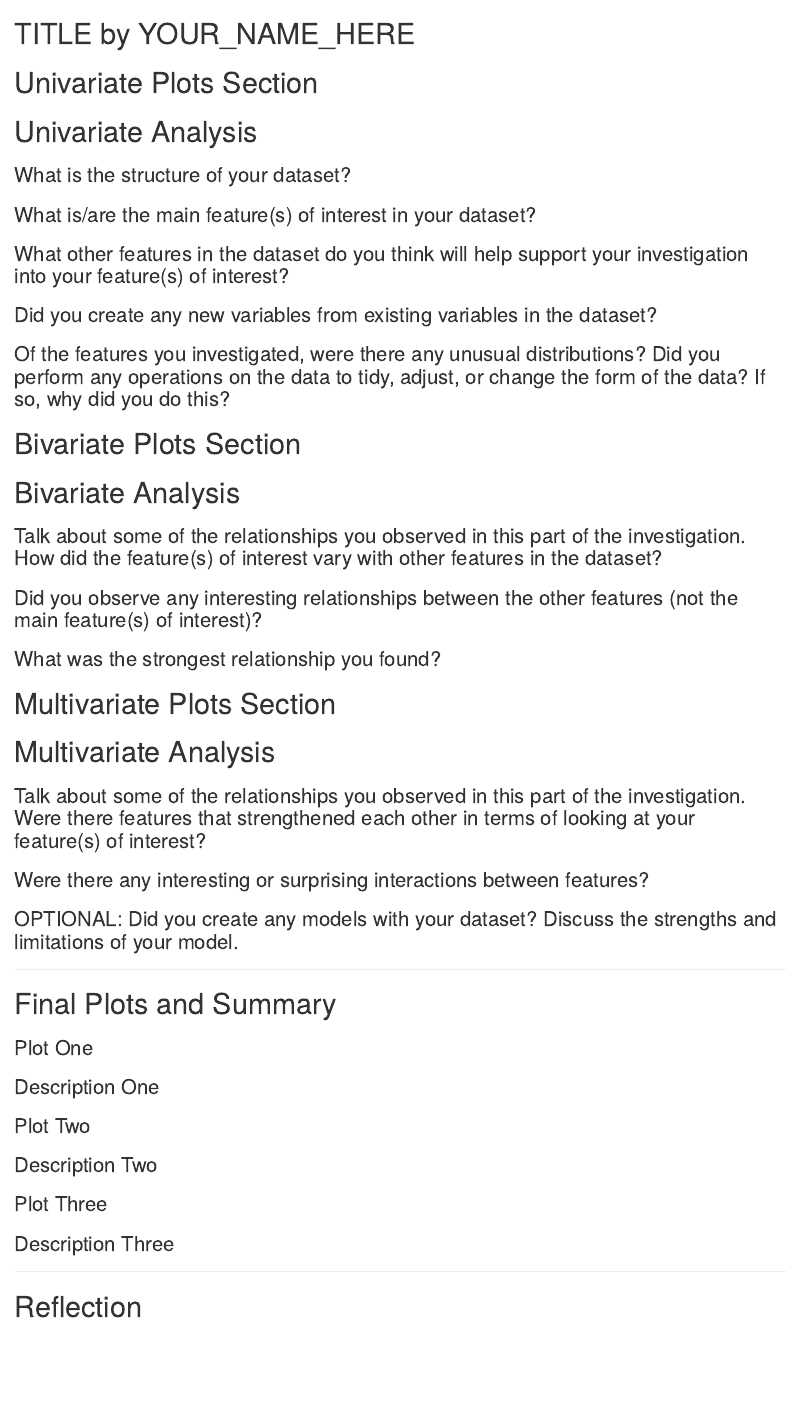
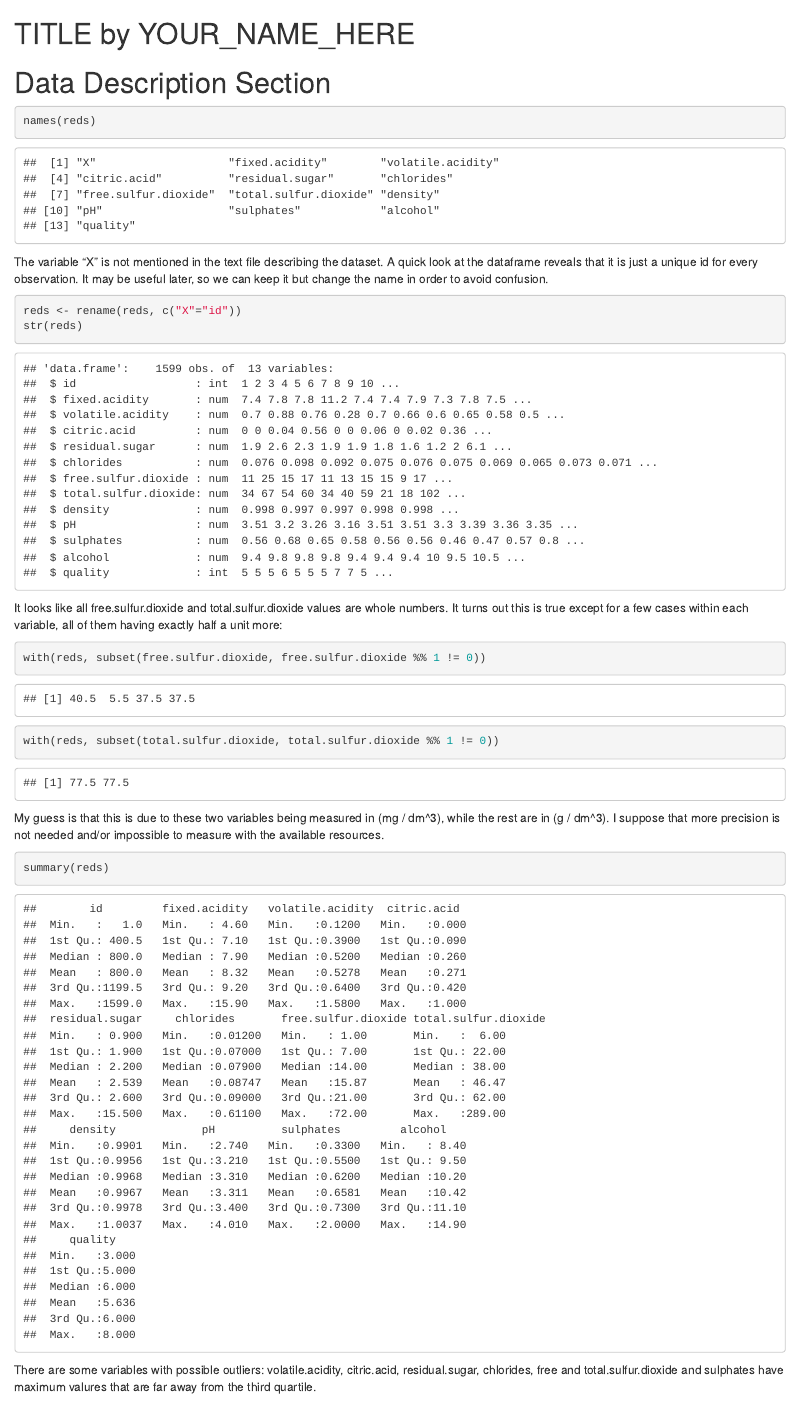
Before and after one commit to Kamaljitschahal82/red-wines, an R Markdown document (projectTemplate.Rmd): the page in a window 1100 px wide, from its top. Rendered offline with R 4.5, knitr and Pandoc, with nearby package versions.

Commit message:
feat: Add data description section draft.

````diff
--- a/projectTemplate.Rmd
+++ b/projectTemplate.Rmd
@@ -20,7 +22,32 @@ wq <- read.csv('wineQualityReds.csv')
+# Data Description Section
+```{r}
+names(reds)
+```
+
+The variable "X" is not mentioned in the text file describing the dataset. A quick look at the dataframe reveals that it is just a unique id for every observation. It may be useful later, so we can keep it but change the name in order to avoid confusion.
+
+```{r}
+reds <- rename(reds, c("X"="id"))
+str(reds)
+```
+
+It looks like all free.sulfur.dioxide and total.sulfur.dioxide values are whole numbers. It turns out this is true except for a few cases within each variable, all of them having exactly half a unit more:
+
+```{r}
+with(reds, subset(free.sulfur.dioxide, free.sulfur.dioxide %% 1 != 0))
+with(reds, subset(total.sulfur.dioxide, total.sulfur.dioxide %% 1 != 0))
+```
+
+My guess is that this is due to these two variables being measured in (mg / dm^3), while the rest are in (g / dm^3). I suppose that more precision is not needed and/or impossible to measure with the available resources.
+
+```{r}
+summary(reds)
+```
+
+There are some variables with possible outliers: volatile.acidity, citric.acid, residual.sugar, chlorides, free and total.sulfur.dioxide and sulphates have maximum valures that are far away from the third quartile.
 
 # Univariate Plots Section
 ```{r echo=FALSE, Univariate_Plots}
-
 ```
 
 # Univariate Analysis
````
Also changed, not shown: .RData (added), projectTemplate.Rmd (4 more changed lines), 1 other file.
